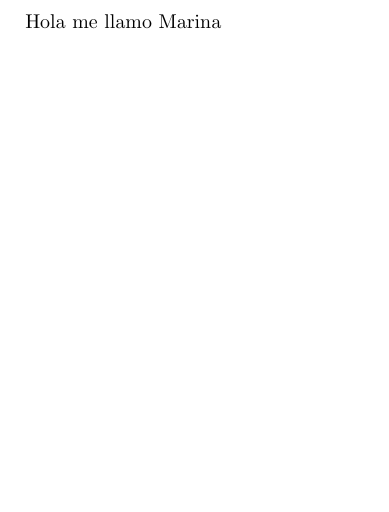
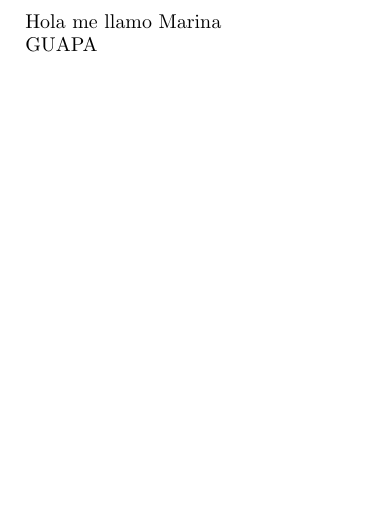
Before and after one commit to marinaep/Paper-1, a LaTeX paper (MiNombre.tex): part of the page, cut so that both start at the same text. Compiled offline with pdfLaTeX.

Commit message:
Para Enviar

```diff
--- a/MiNombre.tex
+++ b/MiNombre.tex
@@ -31,4 +31,6 @@
 
 \begin{document}
 Hola me llamo Marina
+
+GUAPA
 \end{document}
```
